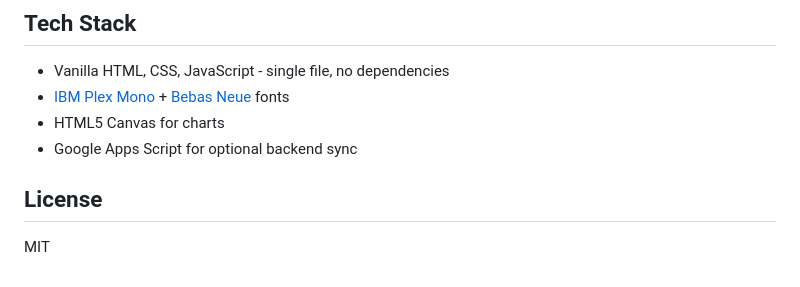
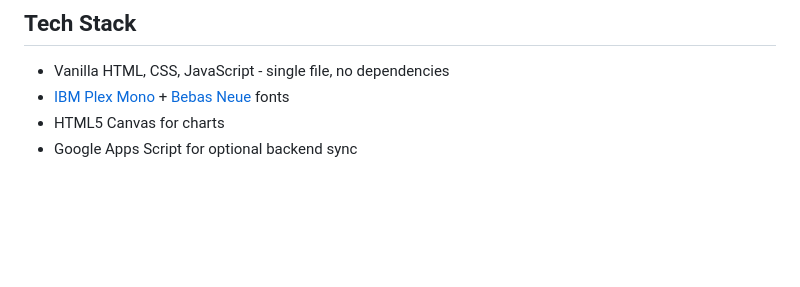
Before and after one commit to suiyangqiu/forge-gym, a Markdown page: README.md, the part around the change. Drawn GitHub-style; blank space fills up the shorter version.

Commit message:
Cleaning up README

```diff
--- a/README.md
+++ b/README.md
@@ -110,7 +110,3 @@ You can export all data as JSON from **Setup > Export data** at any time.
 - [IBM Plex Mono](https://fonts.google.com/specimen/IBM+Plex+Mono) + [Bebas Neue](https://fonts.google.com/specimen/Bebas+Neue) fonts
 - HTML5 Canvas for charts
 - Google Apps Script for optional backend sync
-
-## License
-
-MIT
```
